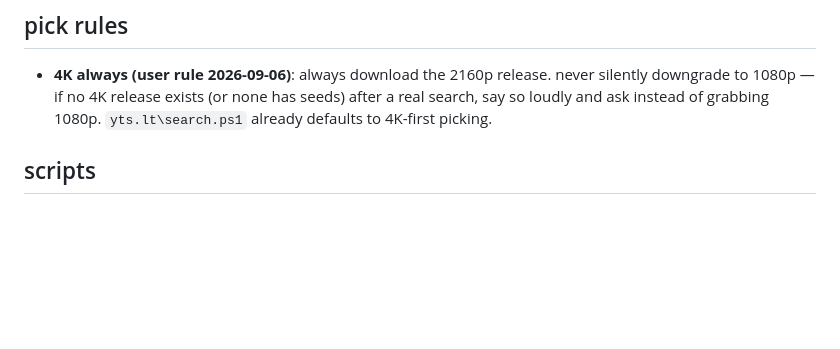
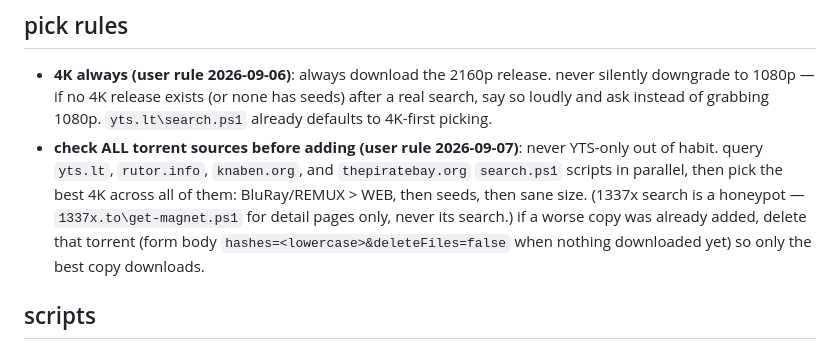
Before and after one commit to FahadBinHussain/automata, a Markdown page: qbittorrent.com/AGENTS.md, the part around the change. Rendered like a GitHub page; blank space fills up the shorter version.

Commit message:
require checking all torrent sources before adding, best-4k pick order

```diff
--- a/qbittorrent.com/AGENTS.md
+++ b/qbittorrent.com/AGENTS.md
@@ -8,6 +8,14 @@ home of reusable qBittorrent scripts (headless add/status via the Web API).
   never silently downgrade to 1080p — if no 4K release exists (or none has
   seeds) after a real search, say so loudly and ask instead of grabbing 1080p.
   `yts.lt\search.ps1` already defaults to 4K-first picking.
+- **check ALL torrent sources before adding (user rule 2026-09-07)**: never
+  YTS-only out of habit. query `yts.lt`, `rutor.info`, `knaben.org`, and
+  `thepiratebay.org` `search.ps1` scripts in parallel, then pick the best 4K
+  across all of them: BluRay/REMUX > WEB, then seeds, then sane size.
+  (1337x search is a honeypot — `1337x.to\get-magnet.ps1` for detail pages
+  only, never its search.) if a worse copy was already added, delete that
+  torrent (form body `hashes=<lowercase>&deleteFiles=false` when nothing
+  downloaded yet) so only the best copy downloads.
 
 ## scripts
 
```
